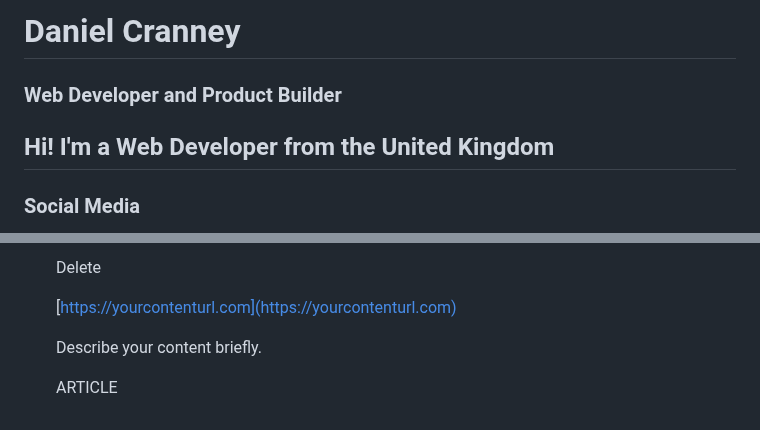
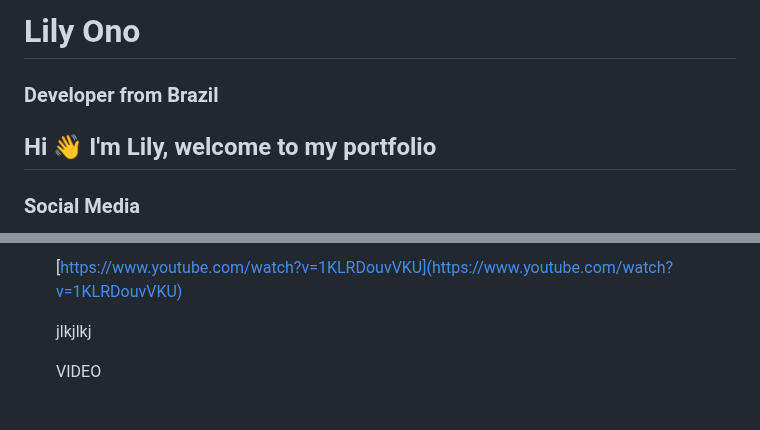
Before and after one commit to danielcranney/danielcranney, a Markdown page: README.md, 2 parts joined by grey strips. Rendered like a GitHub page.

Commit message:
Update profile README

```diff
--- a/README.md
+++ b/README.md
@@ -1,8 +1,8 @@
-# Daniel Cranney
+# Lily Ono
 
-### Web Developer and Product Builder
+### Developer from Brazil
 
-## Hi! I'm a Web Developer from the United Kingdom
+## Hi 👋 I'm Lily, welcome to my portfolio
 
 ### Social Media
 
@@ -60,8 +67,6 @@
 
-    Delete
+    [https://www.youtube.com/watch?v=1KLRDouvVKU](https://www.youtube.com/watch?v=1KLRDouvVKU)
 
-    [https://yourcontenturl.com](https://yourcontenturl.com)
+    jlkjlkj
 
-    Describe your content briefly.
-
-    ARTICLE
+    VIDEO
```
Also changed, not shown: other parts of README.md (+26 -19 lines).
